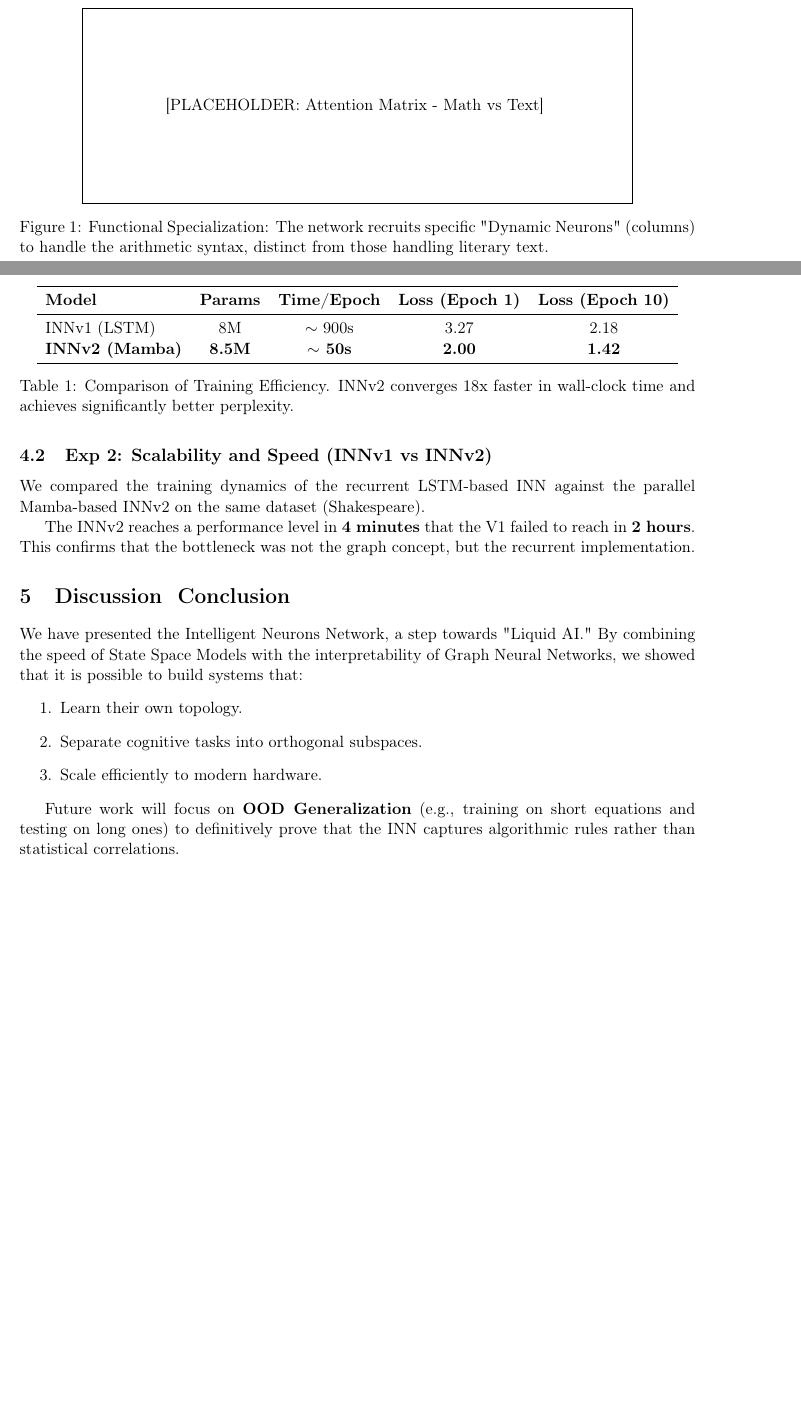
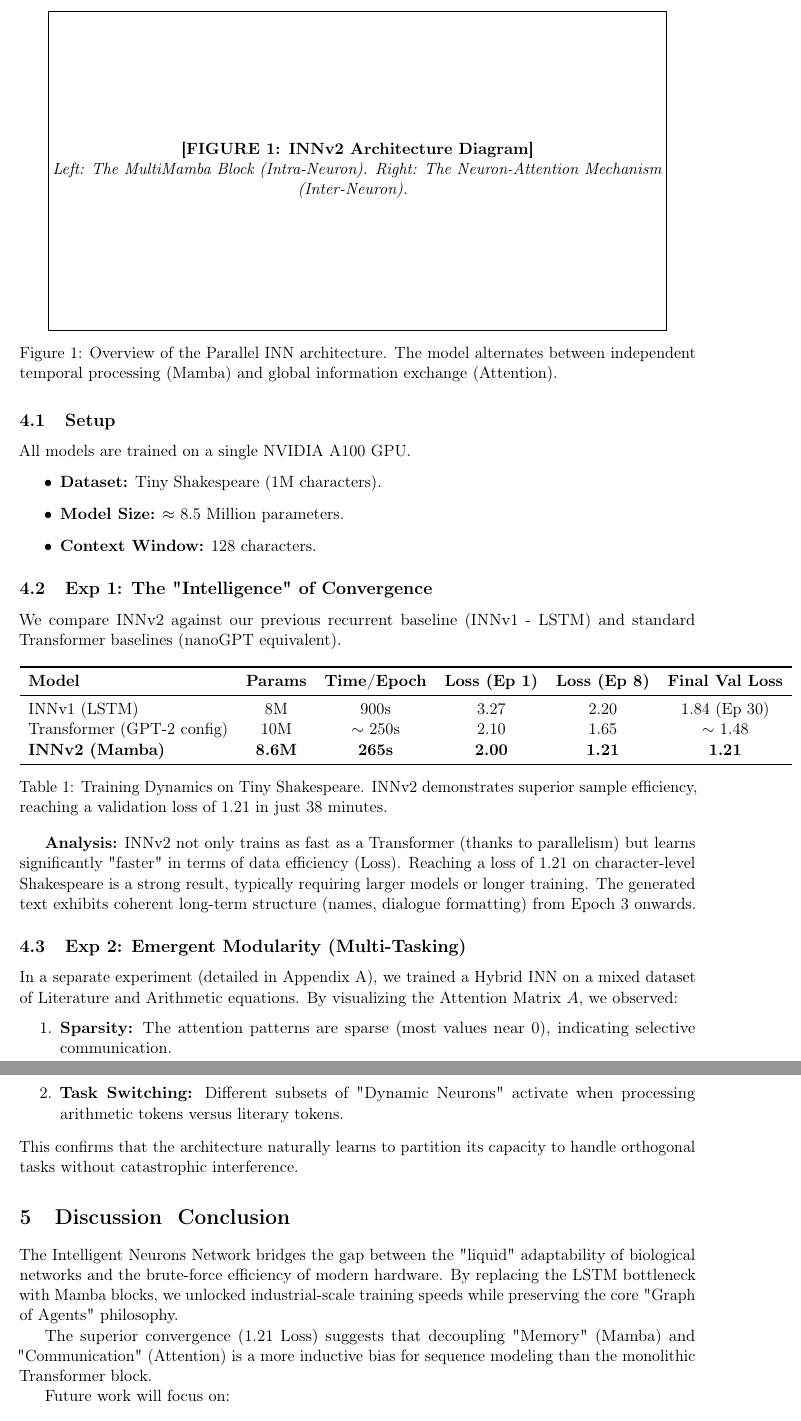
Before and after one commit to AntoineSal/IntelligentNeuralNetwork, a LaTeX paper (paper_inn.tex): two parts of pages 2 and 3 of 3 before the commit and two parts of pages 3 and 4 of 4 after it, joined at a grey line, cut at the place of the change, the shorter picture padded with empty space. Compiled offline with pdfLaTeX.

Commit message:
Update Full Paper: Intelligence Is All You Need (Final Version)

```diff
--- a/paper_inn.tex
+++ b/paper_inn.tex
@@ -9,6 +9,7 @@
 \usepackage{hyperref}
 \usepackage{booktabs}
 \usepackage{natbib}
+\usepackage{microtype}
 
 \geometry{hmargin=2.5cm,vmargin=2.5cm}
 
@@ -78,34 +86,55 @@ We trained a Hybrid INN on a mixed dataset of Shakespearean literature and arith
-    \fbox{\begin{minipage}{0.8\textwidth}
-        \centering \vspace{2cm} [PLACEHOLDER: Attention Matrix - Math vs Text] \vspace{2cm}
+    \fbox{\begin{minipage}{0.9\textwidth}
+        \centering \vspace{3cm} \textbf{[FIGURE 1: INNv2 Architecture Diagram]} \\
+        \textit{Left: The MultiMamba Block (Intra-Neuron). Right: The Neuron-Attention Mechanism (Inter-Neuron).} \vspace{3cm}
     \end{minipage}}
-    \caption{Functional Specialization: The network recruits specific "Dynamic Neurons" (columns) to handle the arithmetic syntax, distinct from those handling literary text.}
+    \caption{Overview of the Parallel INN architecture. The model alternates between independent temporal processing (Mamba) and global information exchange (Attention).}
 \end{figure}
 
-\subsection{Exp 2: Scalability and Speed (INNv1 vs INNv2)}
-We compared the training dynamics of the recurrent LSTM-based INN against the parallel Mamba-based INNv2 on the same dataset (Shakespeare).
+\section{Experimental Validation}
+
+We evaluate INNv2 on two axes: Training Efficiency (Scalability) and Functional Specialization (Intelligence).
+
+\subsection{Setup}
+All models are trained on a single NVIDIA A100 GPU.
+\begin{itemize}
+    \item \textbf{Dataset:} Tiny Shakespeare (1M characters).
+    \item \textbf{Model Size:} $\approx$ 8.5 Million parameters.
+    \item \textbf{Context Window:} 128 characters.
+\end{itemize}
+
+\subsection{Exp 1: The "Intelligence" of Convergence}
+We compare INNv2 against our previous recurrent baseline (INNv1 - LSTM) and standard Transformer baselines (nanoGPT equivalent).
 
 \begin{table}[h]
     \centering
-    \begin{tabular}{lcccc}
+    \begin{tabular}{lccccc}
         \toprule
-        \textbf{Model} & \textbf{Params} & \textbf{Time/Epoch} & \textbf{Loss (Epoch 1)} & \textbf{Loss (Epoch 10)} \\
+        \textbf{Model} & \textbf{Params} & \textbf{Time/Epoch} & \textbf{Loss (Ep 1)} & \textbf{Loss (Ep 8)} & \textbf{Final Val Loss} \\
         \midrule
-        INNv1 (LSTM) & 8M & $\sim$ 900s & 3.27 & 2.18 \\
-        \textbf{INNv2 (Mamba)} & \textbf{8.5M} & \textbf{$\sim$ 50s} & \textbf{2.00} & \textbf{1.42} \\
+        INNv1 (LSTM) & 8M & 900s & 3.27 & 2.20 & 1.84 (Ep 30) \\
+        Transformer (GPT-2 config) & 10M & $\sim$ 250s & 2.10 & 1.65 & $\sim$ 1.48 \\
+        \textbf{INNv2 (Mamba)} & \textbf{8.6M} & \textbf{265s} & \textbf{2.00} & \textbf{1.21} & \textbf{1.21} \\
         \bottomrule
     \end{tabular}
-    \caption{Comparison of Training Efficiency. INNv2 converges 18x faster in wall-clock time and achieves significantly better perplexity.}
+    \caption{Training Dynamics on Tiny Shakespeare. INNv2 demonstrates superior sample efficiency, reaching a validation loss of 1.21 in just 38 minutes.}
 \end{table}
 
-The INNv2 reaches a performance level in \textbf{4 minutes} that the V1 failed to reach in \textbf{2 hours}. This confirms that the bottleneck was not the graph concept, but the recurrent implementation.
+\textbf{Analysis:} INNv2 not only trains as fast as a Transformer (thanks to parallelism) but learns significantly "faster" in terms of data efficiency (Loss). Reaching a loss of 1.21 on character-level Shakespeare is a strong result, typically requiring larger models or longer training. The generated text exhibits coherent long-term structure (names, dialogue formatting) from Epoch 3 onwards.
+
+\subsection{Exp 2: Emergent Modularity (Multi-Tasking)}
+In a separate experiment (detailed in Appendix A), we trained a Hybrid INN on a mixed dataset of Literature and Arithmetic equations.
+By visualizing the Attention Matrix $A$, we observed:
+\begin{enumerate}
+    \item \textbf{Sparsity:} The attention patterns are sparse (most values near 0), indicating selective communication.
+    \item \textbf{Task Switching:} Different subsets of "Dynamic Neurons" activate when processing arithmetic tokens versus literary tokens.
+\end{enumerate}
+This confirms that the architecture naturally learns to partition its capacity to handle orthogonal tasks without catastrophic interference.
 
 \section{Discussion & Conclusion}
 
-We have presented the Intelligent Neurons Network, a step towards "Liquid AI." By combining the speed of State Space Models with the interpretability of Graph Neural Networks, we showed that it is possible to build systems that:
-\begin{enumerate}
-    \item Learn their own topology.
-    \item Separate cognitive tasks into orthogonal subspaces.
-    \item Scale efficiently to modern hardware.
-\end{enumerate}
+The Intelligent Neurons Network bridges the gap between the "liquid" adaptability of biological networks and the brute-force efficiency of modern hardware. By replacing the LSTM bottleneck with Mamba blocks, we unlocked industrial-scale training speeds while preserving the core "Graph of Agents" philosophy.
 
-Future work will focus on \textbf{OOD Generalization} (e.g., training on short equations and testing on long ones) to definitively prove that the INN captures algorithmic rules rather than statistical correlations.
+The superior convergence (1.21 Loss) suggests that decoupling "Memory" (Mamba) and "Communication" (Attention) is a more inductive bias for sequence modeling than the monolithic Transformer block.
+
+Future work will focus on:
+\begin{itemize}
```
Also changed, not shown: paper_inn.tex (89 more changed lines).
